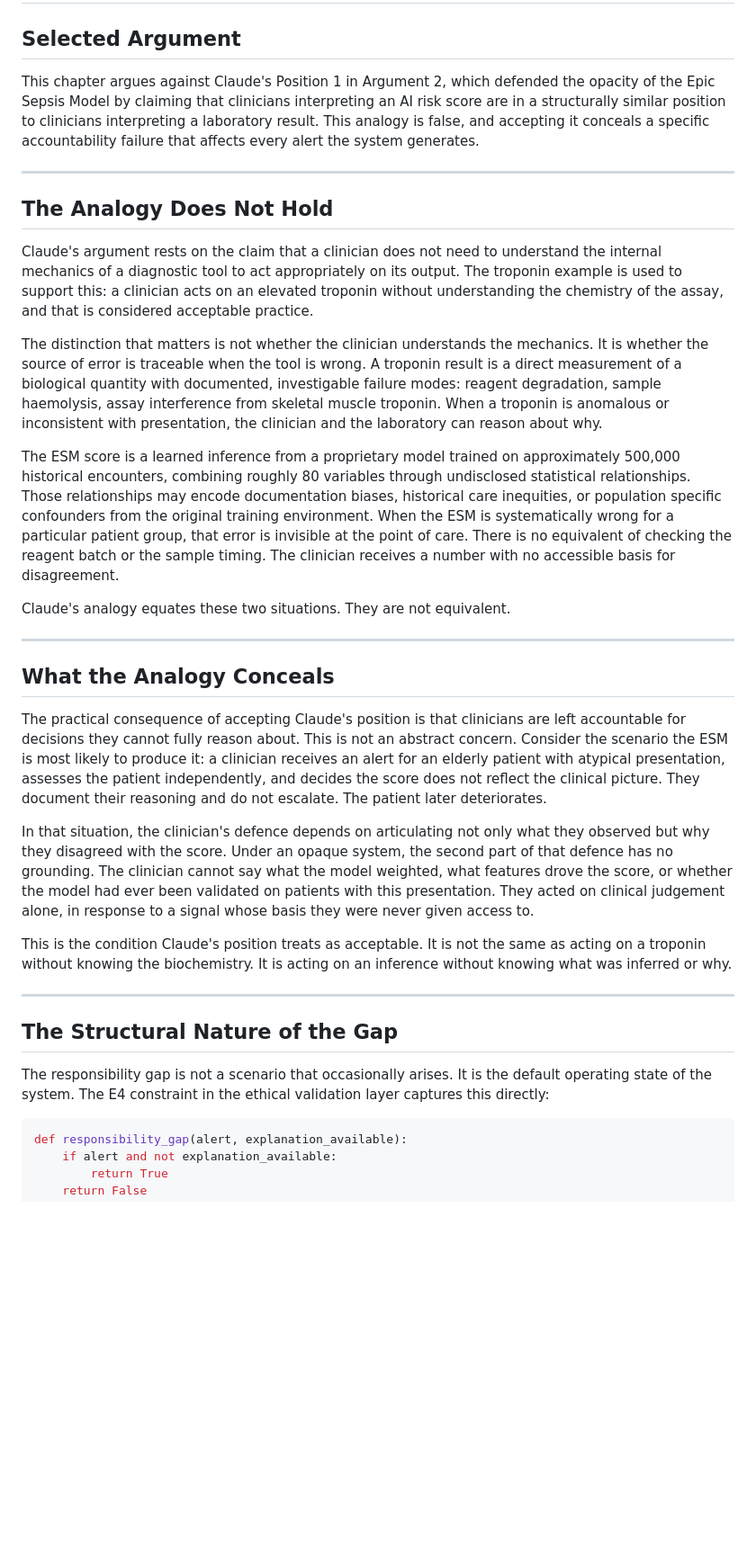
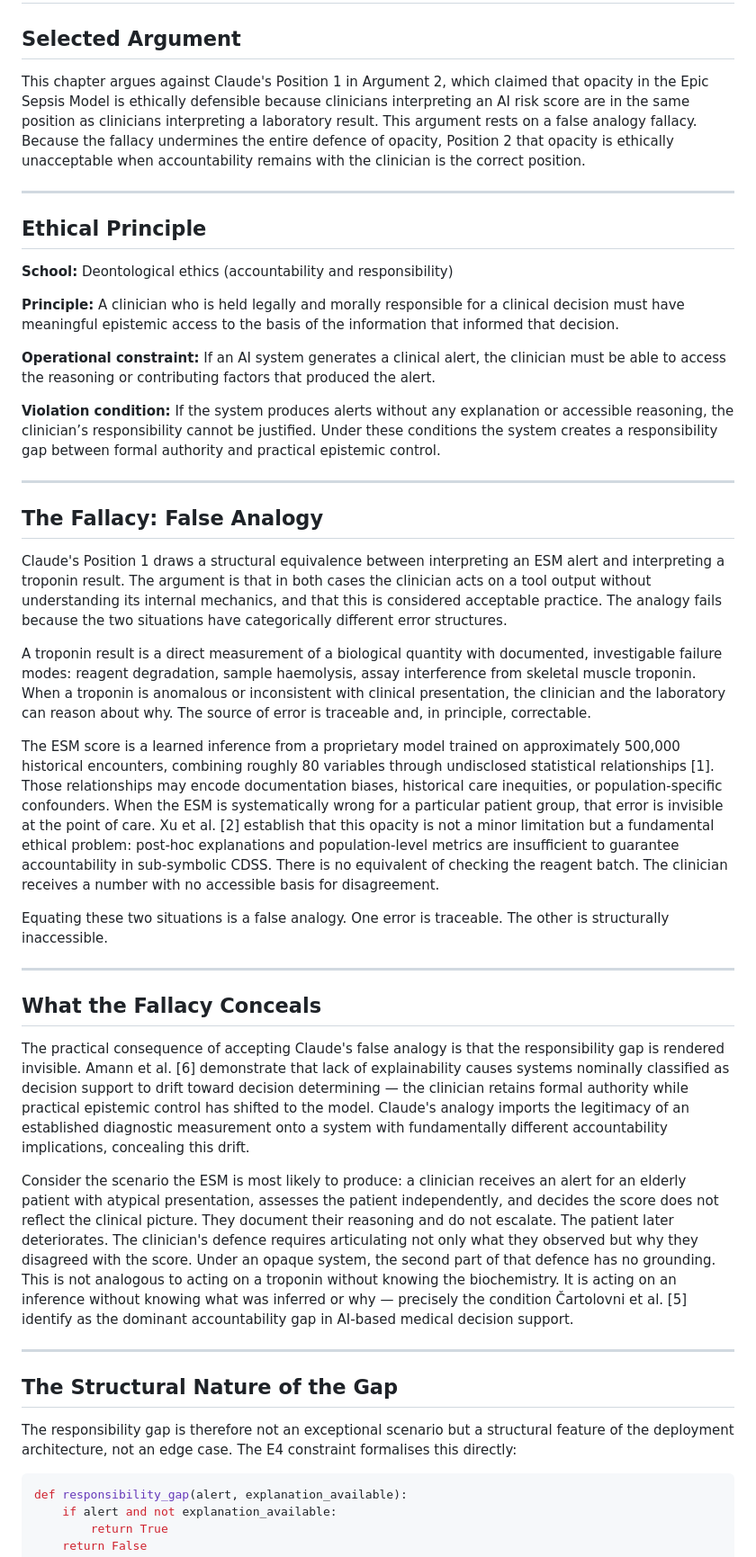
Before and after one commit to AshwinPrasanth/AI--Ethics, a Markdown page: Medical Decision System/Report/chapter5.md, the part around one of its changes. Shown at 90% size. Drawn GitHub-style; blank space fills up the shorter version.

````diff
--- a/Medical Decision System/Report/chapter5.md
+++ b/Medical Decision System/Report/chapter5.md
@@ -2,35 +2,48 @@
 
 ## Selected Argument
 
-This chapter argues against Claude's Position 1 in Argument 2, which defended the opacity of the Epic Sepsis Model by claiming that clinicians interpreting an AI risk score are in a structurally similar position to clinicians interpreting a laboratory result. This analogy is false, and accepting it conceals a specific accountability failure that affects every alert the system generates.
+This chapter argues against Claude's Position 1 in Argument 2, which claimed that opacity in the Epic Sepsis Model is ethically defensible because clinicians interpreting an AI risk score are in the same position as clinicians interpreting a laboratory result. This argument rests on a false analogy fallacy. Because the fallacy undermines the entire defence of opacity, Position 2 that opacity is ethically unacceptable when accountability remains with the clinician is the correct position.
 
 ---
 
-## The Analogy Does Not Hold
+## Ethical Principle
 
-Claude's argument rests on the claim that a clinician does not need to understand the internal mechanics of a diagnostic tool to act appropriately on its output. The troponin example is used to support this: a clinician acts on an elevated troponin without understanding the chemistry of the assay, and that is considered acceptable practice.
+**School:** Deontological ethics (accountability and responsibility)
 
-The distinction that matters is not whether the clinician understands the mechanics. It is whether the source of error is traceable when the tool is wrong. A troponin result is a direct measurement of a biological quantity with documented, investigable failure modes: reagent degradation, sample haemolysis, assay interference from skeletal muscle troponin. When a troponin is anomalous or inconsistent with presentation, the clinician and the laboratory can reason about why.
+**Principle:**
+A clinician who is held legally and morally responsible for a clinical decision must have meaningful epistemic access to the basis of the information that informed that decision.
 
-The ESM score is a learned inference from a proprietary model trained on approximately 500,000 historical encounters, combining roughly 80 variables through undisclosed statistical relationships. Those relationships may encode documentation biases, historical care inequities, or population specific confounders from the original training environment. When the ESM is systematically wrong for a particular patient group, that error is invisible at the point of care. There is no equivalent of checking the reagent batch or the sample timing. The clinician receives a number with no accessible basis for disagreement.
+**Operational constraint:**
+If an AI system generates a clinical alert, the clinician must be able to access the reasoning or contributing factors that produced the alert.
 
-Claude's analogy equates these two situations. They are not equivalent.
+**Violation condition:**
+If the system produces alerts without any explanation or accessible reasoning, the clinician’s responsibility cannot be justified. Under these conditions the system creates a responsibility gap between formal authority and practical epistemic control.
 
 ---
 
-## What the Analogy Conceals
+## The Fallacy: False Analogy
 
-The practical consequence of accepting Claude's position is that clinicians are left accountable for decisions they cannot fully reason about. This is not an abstract concern. Consider the scenario the ESM is most likely to produce it: a clinician receives an alert for an elderly patient with atypical presentation, assesses the patient independently, and decides the score does not reflect the clinical picture. They document their reasoning and do not escalate. The patient later deteriorates.
+Claude's Position 1 draws a structural equivalence between interpreting an ESM alert and interpreting a troponin result. The argument is that in both cases the clinician acts on a tool output without understanding its internal mechanics, and that this is considered acceptable practice. The analogy fails because the two situations have categorically different error structures.
 
-In that situation, the clinician's defence depends on articulating not only what they observed but why they disagreed with the score. Under an opaque system, the second part of that defence has no grounding. The clinician cannot say what the model weighted, what features drove the score, or whether the model had ever been validated on patients with this presentation. They acted on clinical judgement alone, in response to a signal whose basis they were never given access to.
+A troponin result is a direct measurement of a biological quantity with documented, investigable failure modes: reagent degradation, sample haemolysis, assay interference from skeletal muscle troponin. When a troponin is anomalous or inconsistent with clinical presentation, the clinician and the laboratory can reason about why. The source of error is traceable and, in principle, correctable.
 
-This is the condition Claude's position treats as acceptable. It is not the same as acting on a troponin without knowing the biochemistry. It is acting on an inference without knowing what was inferred or why.
+The ESM score is a learned inference from a proprietary model trained on approximately 500,000 historical encounters, combining roughly 80 variables through undisclosed statistical relationships [1]. Those relationships may encode documentation biases, historical care inequities, or population-specific confounders. When the ESM is systematically wrong for a particular patient group, that error is invisible at the point of care. Xu et al. [2] establish that this opacity is not a minor limitation but a fundamental ethical problem: post-hoc explanations and population-level metrics are insufficient to guarantee accountability in sub-symbolic CDSS. There is no equivalent of checking the reagent batch. The clinician receives a number with no accessible basis for disagreement.
+
+Equating these two situations is a false analogy. One error is traceable. The other is structurally inaccessible.
+
+---
+
+## What the Fallacy Conceals
+
+The practical consequence of accepting Claude's false analogy is that the responsibility gap is rendered invisible. Amann et al. [6] demonstrate that lack of explainability causes systems nominally classified as decision support to drift toward decision determining — the clinician retains formal authority while practical epistemic control has shifted to the model. Claude's analogy imports the legitimacy of an established diagnostic measurement onto a system with fundamentally different accountability implications, concealing this drift.
+
+Consider the scenario the ESM is most likely to produce: a clinician receives an alert for an elderly patient with atypical presentation, assesses the patient independently, and decides the score does not reflect the clinical picture. They document their reasoning and do not escalate. The patient later deteriorates. The clinician's defence requires articulating not only what they observed but why they disagreed with the score. Under an opaque system, the second part of that defence has no grounding. This is not analogous to acting on a troponin without knowing the biochemistry. It is acting on an inference without knowing what was inferred or why — precisely the condition Čartolovni et al. [5] identify as the dominant accountability gap in AI-based medical decision support.
 
 ---
 
 ## The Structural Nature of the Gap
 
-The responsibility gap is not a scenario that occasionally arises. It is the default operating state of the system. The E4 constraint in the ethical validation layer captures this directly:
+The responsibility gap is therefore not an exceptional scenario but a structural feature of the deployment architecture, not an edge case. The E4 constraint formalises this directly:
 
 ```python
 def responsibility_gap(alert, explanation_available):
````
Also changed, not shown: other parts of Medical Decision System/Report/chapter5.md (+3 -5 lines).
